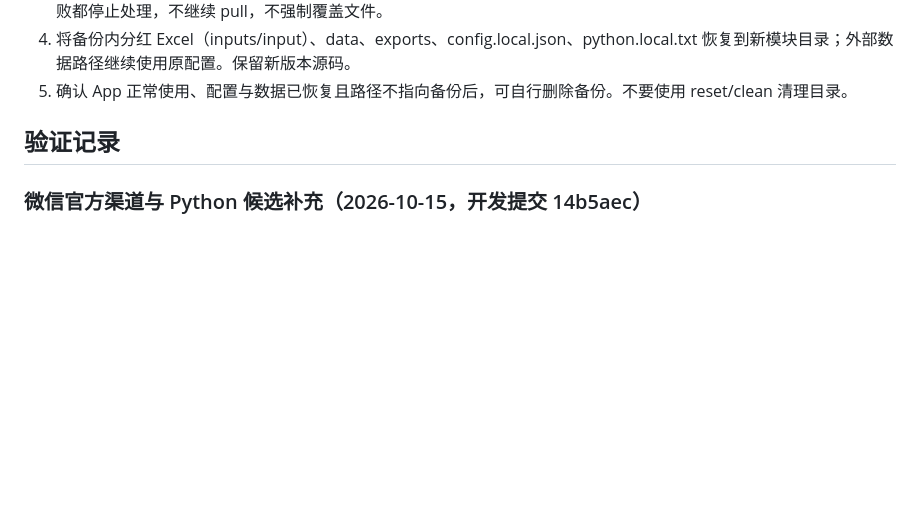
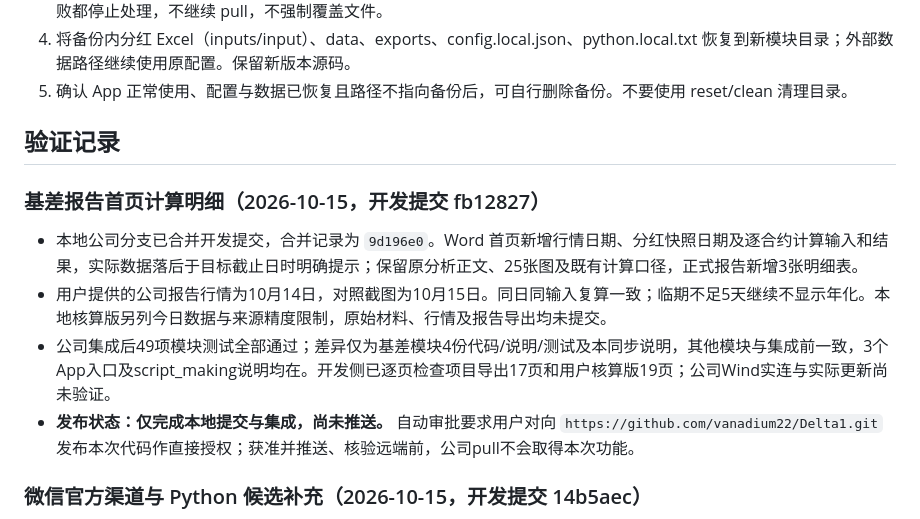
Before and after one commit to vanadium22/Delta1, a Markdown page: COMPANY_SYNC.md, the part around the change. Drawn GitHub-style; blank space fills up the shorter version.

Commit message:
Record local basis report integration and validation

```diff
--- a/COMPANY_SYNC.md
+++ b/COMPANY_SYNC.md
@@ -117,6 +117,13 @@ git pull --ff-only
 
 ## 验证记录
 
+### 基差报告首页计算明细（2026-10-15，开发提交 fb12827）
+
+- 本地公司分支已合并开发提交，合并记录为 `9d196e0`。Word 首页新增行情日期、分红快照日期及逐合约计算输入和结果，实际数据落后于目标截止日时明确提示；保留原分析正文、25张图及既有计算口径，正式报告新增3张明细表。
+- 用户提供的公司报告行情为10月14日，对照截图为10月15日。同日同输入复算一致；临期不足5天继续不显示年化。本地核算版另列今日数据与来源精度限制，原始材料、行情及报告导出均未提交。
+- 公司集成后49项模块测试全部通过；差异仅为基差模块4份代码/说明/测试及本同步说明，其他模块与集成前一致，3个App入口及script_making说明均在。开发侧已逐页检查项目导出17页和用户核算版19页；公司Wind实连与实际更新尚未验证。
+- **发布状态：仅完成本地提交与集成，尚未推送。** 自动审批要求用户对向 `https://github.com/vanadium22/Delta1.git` 发布本次代码作直接授权；获准并推送、核验远端前，公司pull不会取得本次功能。
+
 ### 微信官方渠道与 Python 候选补充（2026-10-15，开发提交 14b5aec）
 
 - 用户明确没有指定插件，要求主动搜索 GitHub、官方等渠道。补查腾讯云官方资料，区分公众号/企业微信群通知与现有个人群读写；新增 pyweixin、Python Wechaty 固定源码证据，说明监听批量返回、真实 @ 名单、网关依赖和发送返回值的限制。
```
